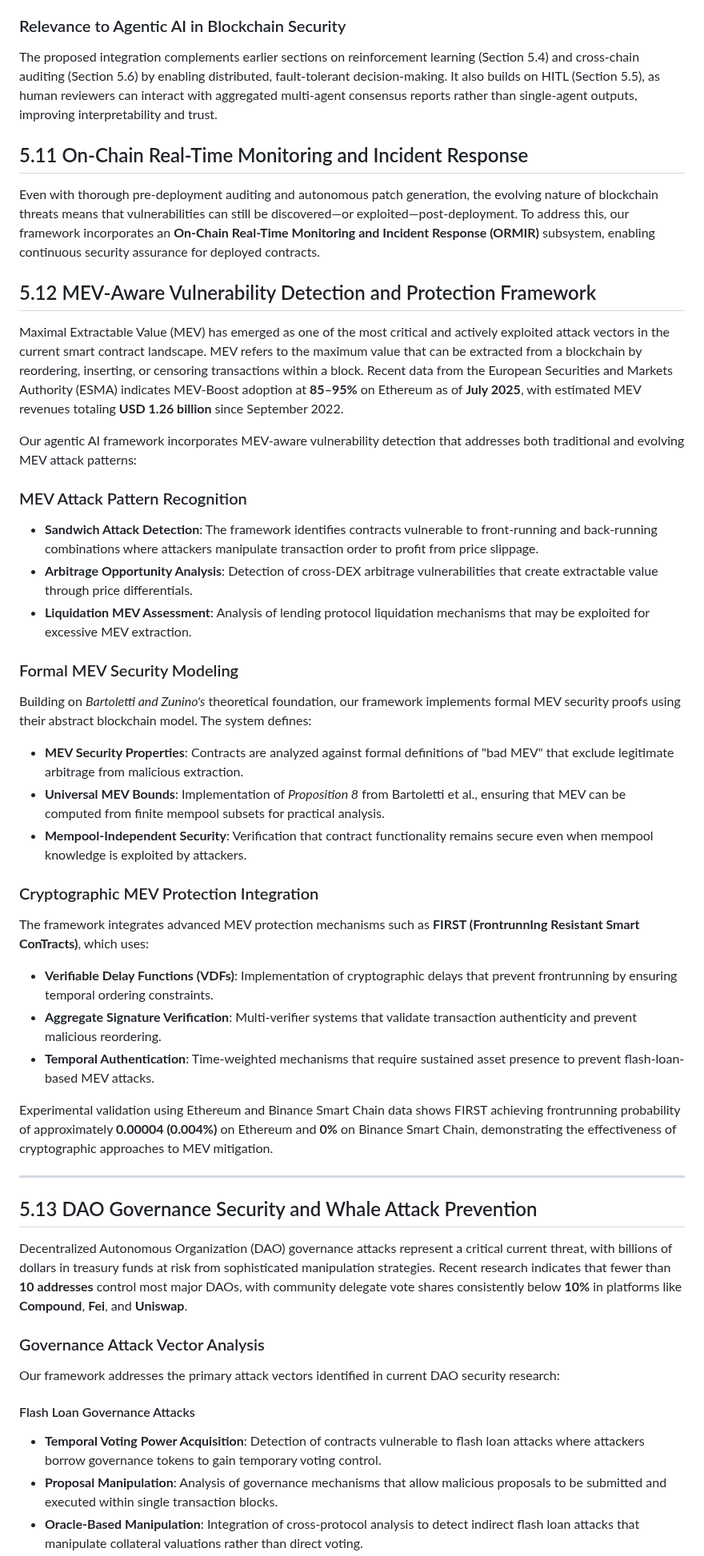
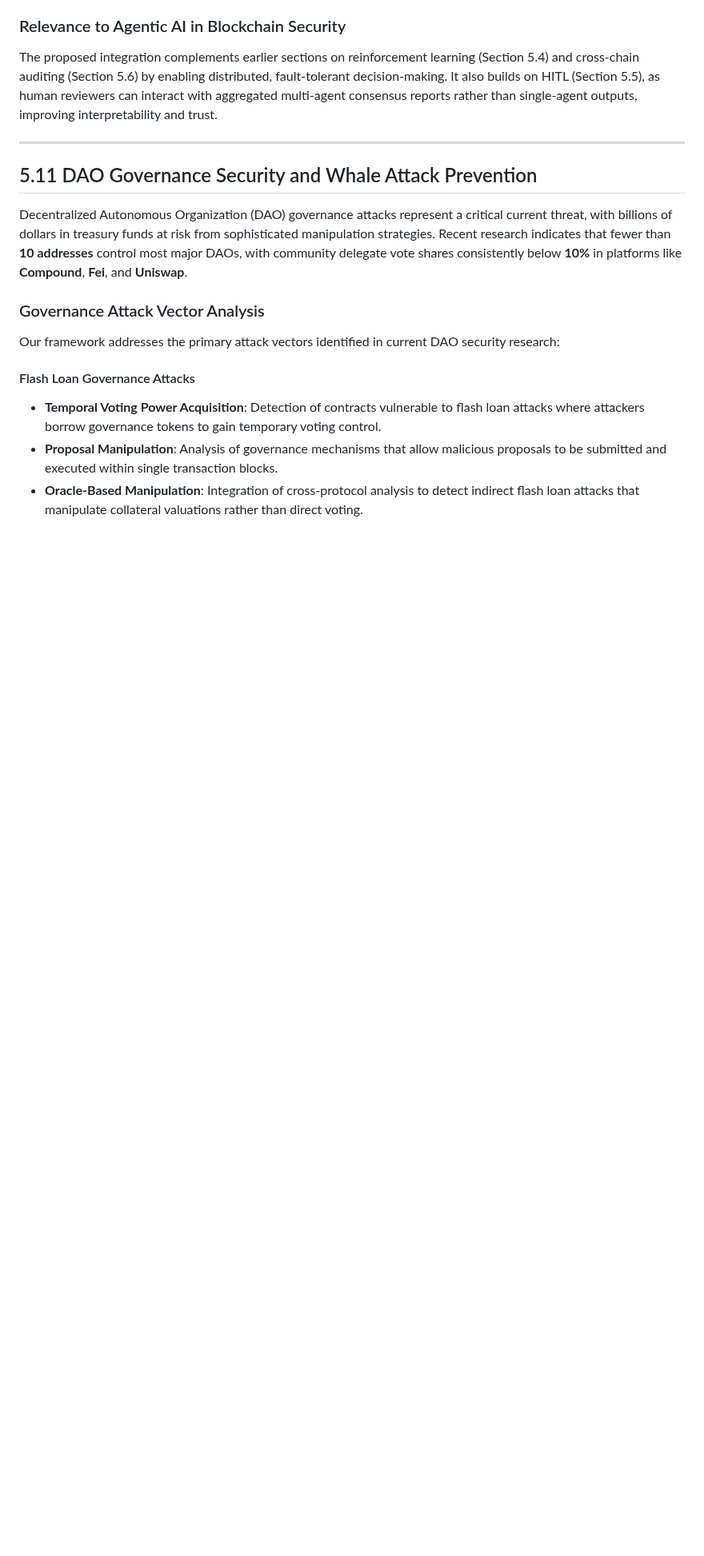
Before and after one commit to diego-noah/agent, a Markdown page: Paper/research/research-proposal.md, the part around one of its changes. Shown at 80% size. GitHub-like rendering; blank space fills up the shorter version.

```diff
--- a/Paper/research/research-proposal.md
+++ b/Paper/research/research-proposal.md
@@ -200,40 +200,9 @@ This multi-agent approach enables **layered defense**: if a detection agent miss
 ### Relevance to Agentic AI in Blockchain Security
 The proposed integration complements earlier sections on reinforcement learning (Section 5.4) and cross-chain auditing (Section 5.6) by enabling distributed, fault-tolerant decision-making. It also builds on HITL (Section 5.5), as human reviewers can interact with aggregated multi-agent consensus reports rather than single-agent outputs, improving interpretability and trust.
 
-## 5.11 On-Chain Real-Time Monitoring and Incident Response
-
-Even with thorough pre-deployment auditing and autonomous patch generation, the evolving nature of blockchain threats means that vulnerabilities can still be discovered—or exploited—post-deployment. To address this, our framework incorporates an **On-Chain Real-Time Monitoring and Incident Response (ORMIR)** subsystem, enabling continuous security assurance for deployed contracts.
-
-
-
-## 5.12 MEV-Aware Vulnerability Detection and Protection Framework
-
-Maximal Extractable Value (MEV) has emerged as one of the most critical and actively exploited attack vectors in the current smart contract landscape. MEV refers to the maximum value that can be extracted from a blockchain by reordering, inserting, or censoring transactions within a block. Recent data from the European Securities and Markets Authority (ESMA) indicates MEV-Boost adoption at **85–95%** on Ethereum as of **July 2025**, with estimated MEV revenues totaling **USD 1.26 billion** since September 2022.
-
-Our agentic AI framework incorporates MEV-aware vulnerability detection that addresses both traditional and evolving MEV attack patterns:
-
-### MEV Attack Pattern Recognition
-- **Sandwich Attack Detection**: The framework identifies contracts vulnerable to front-running and back-running combinations where attackers manipulate transaction order to profit from price slippage.
-- **Arbitrage Opportunity Analysis**: Detection of cross-DEX arbitrage vulnerabilities that create extractable value through price differentials.
-- **Liquidation MEV Assessment**: Analysis of lending protocol liquidation mechanisms that may be exploited for excessive MEV extraction.
-
-### Formal MEV Security Modeling
-Building on *Bartoletti and Zunino's* theoretical foundation, our framework implements formal MEV security proofs using their abstract blockchain model. The system defines:
-- **MEV Security Properties**: Contracts are analyzed against formal definitions of "bad MEV" that exclude legitimate arbitrage from malicious extraction.
-- **Universal MEV Bounds**: Implementation of *Proposition 8* from Bartoletti et al., ensuring that MEV can be computed from finite mempool subsets for practical analysis.
-- **Mempool-Independent Security**: Verification that contract functionality remains secure even when mempool knowledge is exploited by attackers.
-
-### Cryptographic MEV Protection Integration
-The framework integrates advanced MEV protection mechanisms such as **FIRST (FrontrunnIng Resistant Smart ConTracts)**, which uses:
-- **Verifiable Delay Functions (VDFs)**: Implementation of cryptographic delays that prevent frontrunning by ensuring temporal ordering constraints.
-- **Aggregate Signature Verification**: Multi-verifier systems that validate transaction authenticity and prevent malicious reordering.
-- **Temporal Authentication**: Time-weighted mechanisms that require sustained asset presence to prevent flash-loan-based MEV attacks.
-
-Experimental validation using Ethereum and Binance Smart Chain data shows FIRST achieving frontrunning probability of approximately **0.00004 (0.004%)** on Ethereum and **0%** on Binance Smart Chain, demonstrating the effectiveness of cryptographic approaches to MEV mitigation.
-
 ---
 
-## 5.13 DAO Governance Security and Whale Attack Prevention
+## 5.11 DAO Governance Security and Whale Attack Prevention
 
 Decentralized Autonomous Organization (DAO) governance attacks represent a critical current threat, with billions of dollars in treasury funds at risk from sophisticated manipulation strategies. Recent research indicates that fewer than **10 addresses** control most major DAOs, with community delegate vote shares consistently below **10%** in platforms like **Compound**, **Fei**, and **Uniswap**.
 
```
Also changed, not shown: other parts of Paper/research/research-proposal.md (+0 -7 lines).
